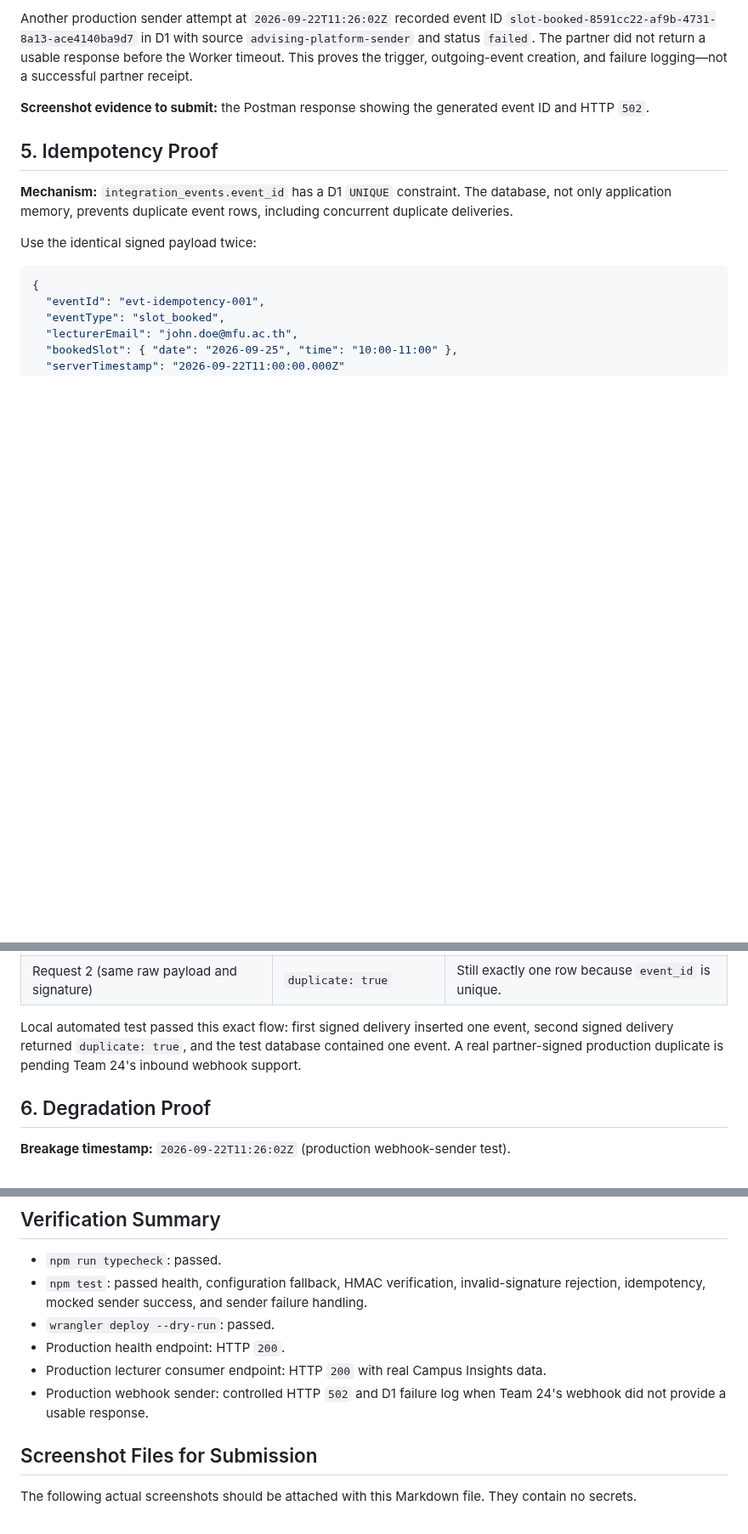
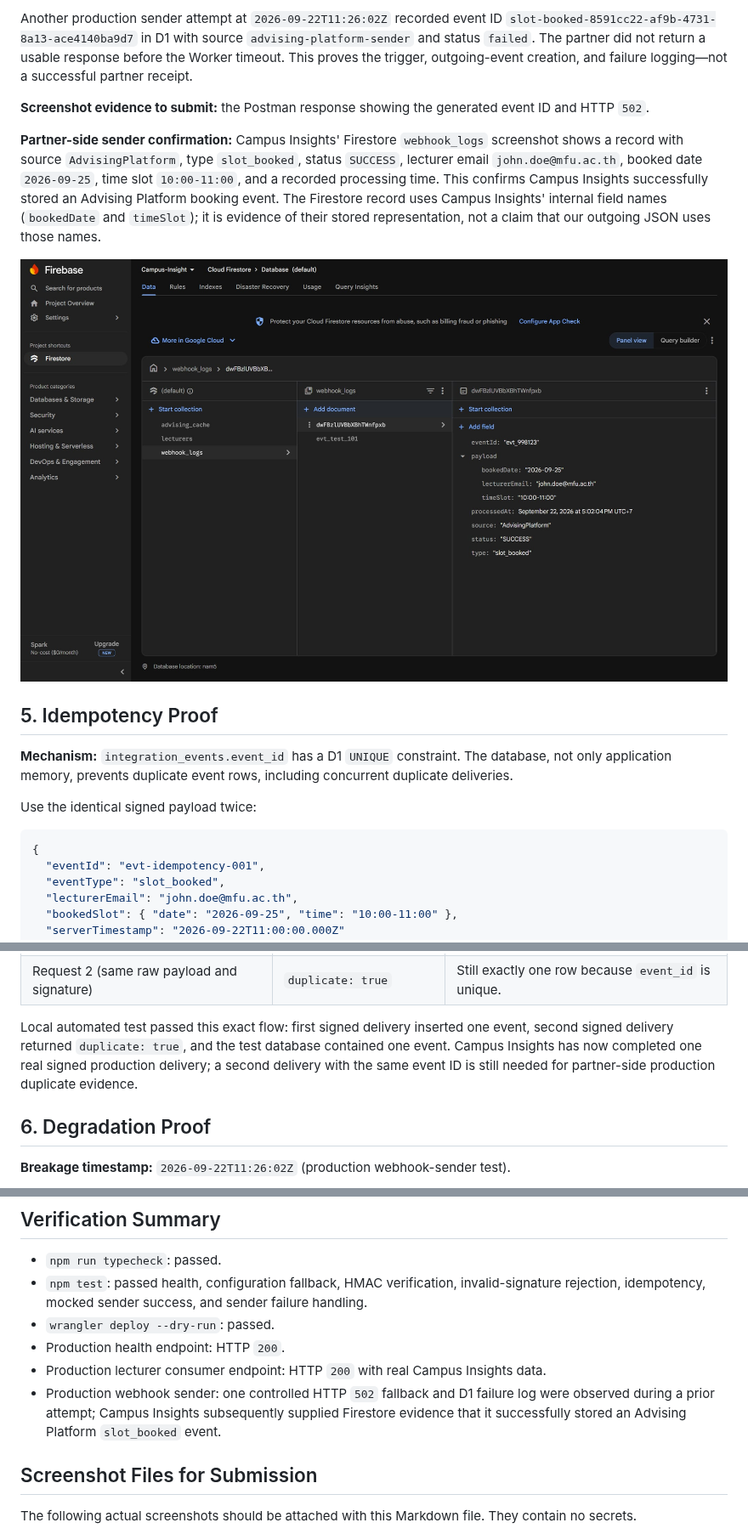
Before and after one commit to AungThu-Phyo/advising-platform, a Markdown page: A5-Advising-Platform-Integration-Evidence.md, 3 parts joined by grey strips. Shown at 85% size. GitHub-like rendering; pictures changed too: screenshots/a5-campus-insights-firestore-confirmation.jpeg (added); blank space fills up the shorter version.

```diff
--- a/A5-Advising-Platform-Integration-Evidence.md
+++ b/A5-Advising-Platform-Integration-Evidence.md
@@ -124,6 +128,10 @@ X-Webhook-Signature: <HMAC-SHA256 hex of exact raw body using WEBHOOK_SECRET>
 Another production sender attempt at `2026-09-22T11:26:02Z` recorded event ID `slot-booked-8591cc22-af9b-4731-8a13-ace4140ba9d7` in D1 with source `advising-platform-sender` and status `failed`. The partner did not return a usable response before the Worker timeout. This proves the trigger, outgoing-event creation, and failure logging—not a successful partner receipt.
 
 **Screenshot evidence to submit:** the Postman response showing the generated event ID and HTTP `502`.
+
+**Partner-side sender confirmation:** Campus Insights' Firestore `webhook_logs` screenshot shows a record with source `AdvisingPlatform`, type `slot_booked`, status `SUCCESS`, lecturer email `john.doe@mfu.ac.th`, booked date `2026-09-25`, time slot `10:00-11:00`, and a recorded processing time. This confirms Campus Insights successfully stored an Advising Platform booking event. The Firestore record uses Campus Insights' internal field names (`bookedDate` and `timeSlot`); it is evidence of their stored representation, not a claim that our outgoing JSON uses those names.
+
+![Campus Insights Firestore confirmation of stored Advising Platform booking event](screenshots/a5-campus-insights-firestore-confirmation.jpeg)
 
 ## 5. Idempotency Proof
 
@@ -146,7 +154,7 @@ Use the identical signed payload twice:
 | Request 1 | `duplicate: false` | One row is inserted for `evt-idempotency-001`. |
 | Request 2 (same raw payload and signature) | `duplicate: true` | Still exactly one row because `event_id` is unique. |
 
-Local automated test passed this exact flow: first signed delivery inserted one event, second signed delivery returned `duplicate: true`, and the test database contained one event. A real partner-signed production duplicate is pending Team 24's inbound webhook support.
+Local automated test passed this exact flow: first signed delivery inserted one event, second signed delivery returned `duplicate: true`, and the test database contained one event. Campus Insights has now completed one real signed production delivery; a second delivery with the same event ID is still needed for partner-side production duplicate evidence.
 
 ## 6. Degradation Proof
 
@@ -178,7 +186,7 @@ Local automated test passed this exact flow: first signed delivery inserted one
 - `wrangler deploy --dry-run`: passed.
 - Production health endpoint: HTTP `200`.
 - Production lecturer consumer endpoint: HTTP `200` with real Campus Insights data.
-- Production webhook sender: controlled HTTP `502` and D1 failure log when Team 24's webhook did not provide a usable response.
+- Production webhook sender: one controlled HTTP `502` fallback and D1 failure log were observed during a prior attempt; Campus Insights subsequently supplied Firestore evidence that it successfully stored an Advising Platform `slot_booked` event.
 
 ## Screenshot Files for Submission
 
```
Also changed, not shown: other parts of A5-Advising-Platform-Integration-Evidence.md (+9 -3 lines), screenshots/a5-campus-insights-webhook-success.jpeg (added).
